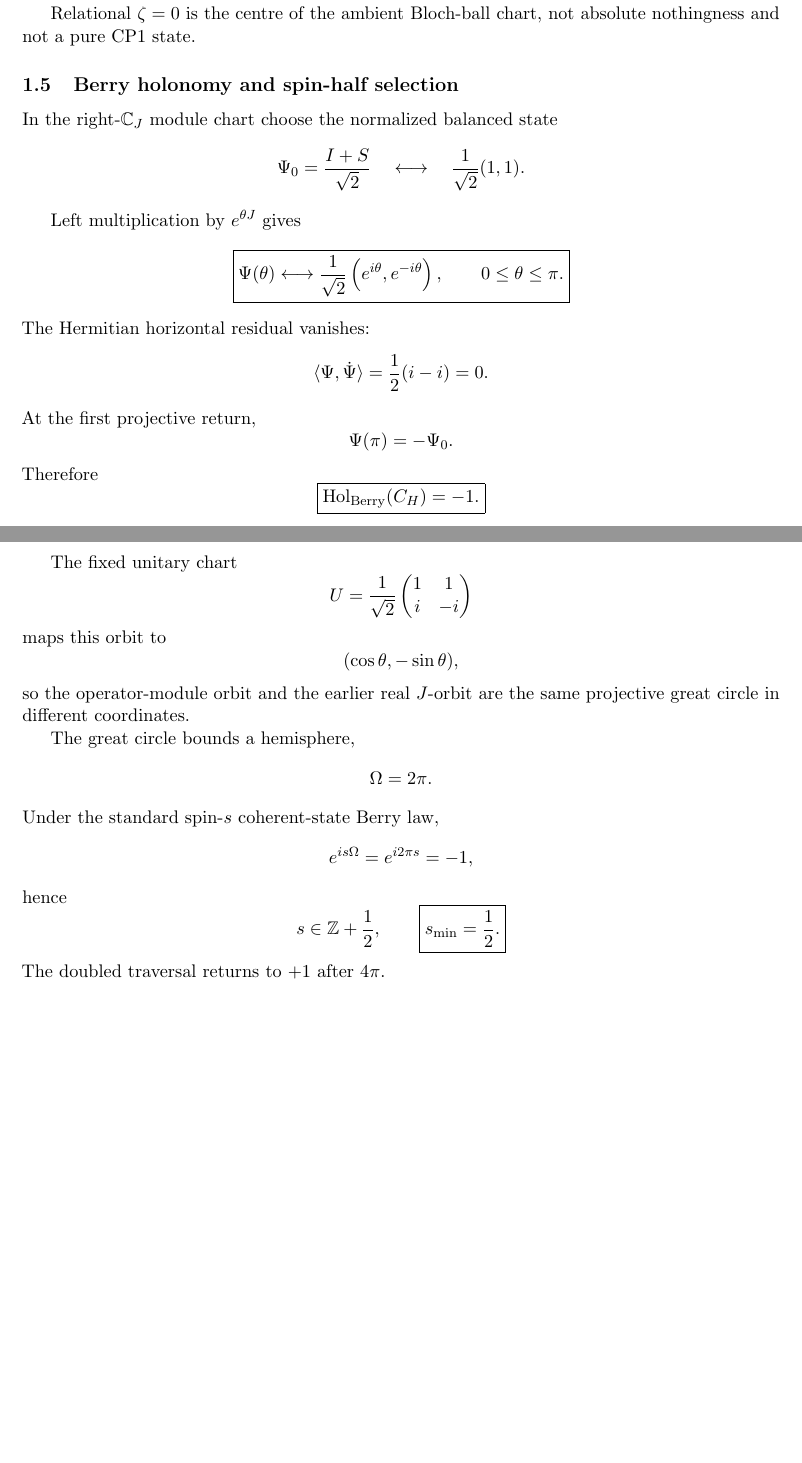
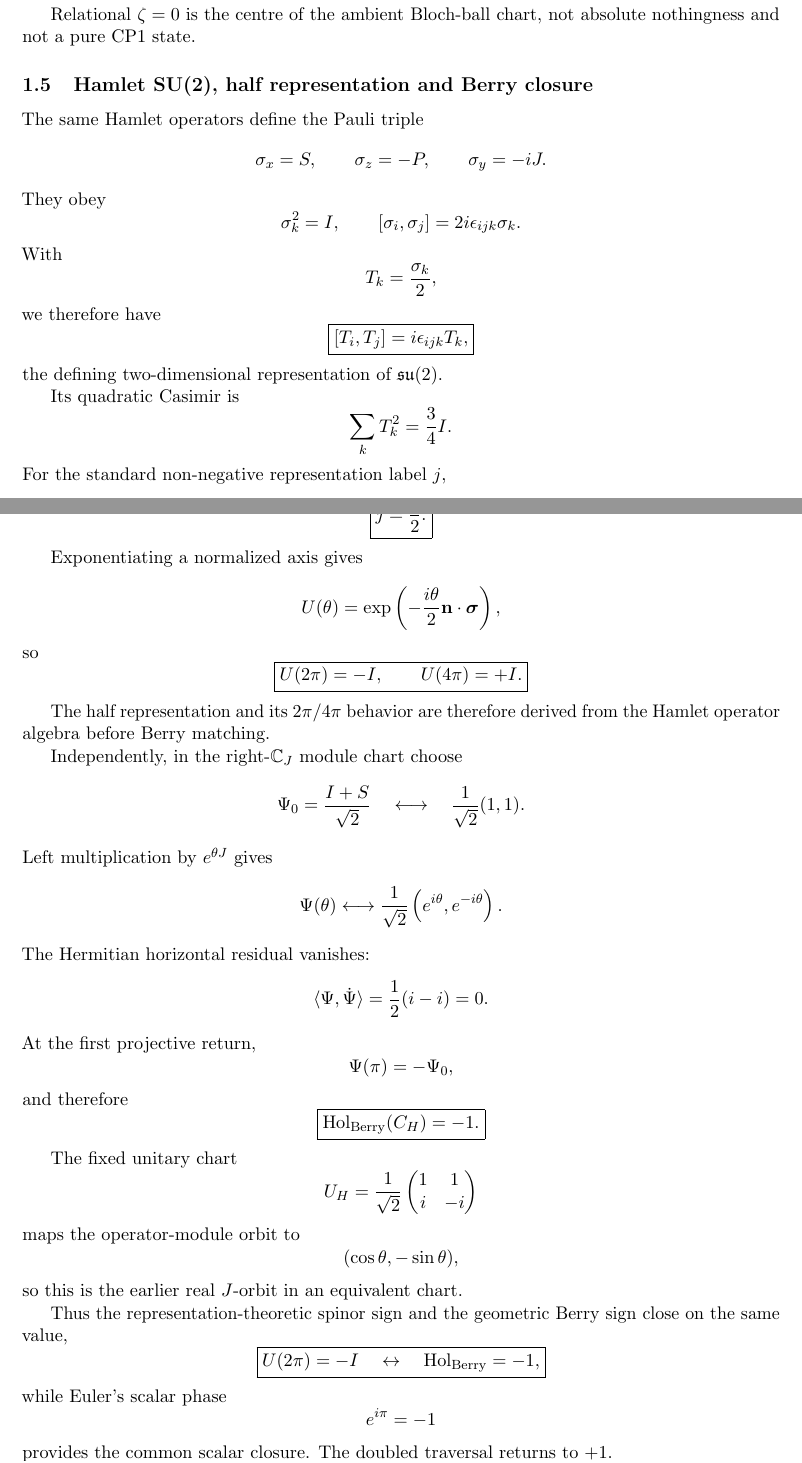
Before and after one commit to AdrianLipa90/Relational-Dynamic-State-Space, a LaTeX paper (monograph/main.tex): two parts of pages 3 and 4 of 37, joined at a grey line, cut so that both start at the same text, the shorter picture padded with empty space. Compiled offline with pdfLaTeX.

Commit message:
monograph: derive half representation from Hamlet su2 before Berry closure

```diff
--- a/monograph/main.tex
+++ b/monograph/main.tex
@@ -256,9 +256,77 @@ equivalent reference chart.
 Relational \(\zeta=0\) is the centre of the ambient Bloch-ball chart, not
 absolute nothingness and not a pure CP1 state.
 
-\subsection{Berry holonomy and spin-half selection}
-
-In the right-\(\mathbb C_J\) module chart choose the normalized balanced state
+\subsection{Hamlet SU(2), half representation and Berry closure}
+
+The same Hamlet operators define the Pauli triple
+\[
+\sigma_x=S,
+\qquad
+\sigma_z=-P,
+\qquad
+\sigma_y=-iJ.
+\]
+They obey
+\[
+\sigma_k^2=I,
+\qquad
+[\sigma_i,\sigma_j]
+=
+2i\epsilon_{ijk}\sigma_k.
+\]
+With
+\[
+T_k=\frac{\sigma_k}{2},
+\]
+we therefore have
+\[
+\boxed{
+[T_i,T_j]
+=
+i\epsilon_{ijk}T_k,
+}
+\]
+the defining two-dimensional representation of \(\mathfrak{su}(2)\).
+
+Its quadratic Casimir is
+\[
+\sum_kT_k^2
+=
+\frac34I.
+\]
+For the standard non-negative representation label \(j\),
+\[
+j(j+1)=\frac34,
+\]
+hence
+\[
+\boxed{
+j=\frac12.
+}
+\]
+
+Exponentiating a normalized axis gives
+\[
+U(\theta)
+=
+\exp\left(
+-\frac{i\theta}{2}
+\mathbf n\cdot\boldsymbol\sigma
+\right),
+\]
+so
+\[
+\boxed{
+U(2\pi)=-I,
+\qquad
+U(4\pi)=+I.
+}
+\]
+
+The half representation and its \(2\pi/4\pi\) behavior are therefore derived
+from the Hamlet operator algebra before Berry matching.
+
+Independently, in the right-\(\mathbb C_J\) module chart choose
 \[
 \Psi_0
 =
@@ -266,20 +334,15 @@ In the right-\(\mathbb C_J\) module chart choose the normalized balanced state
 \quad\longleftrightarrow\quad
 \frac1{\sqrt2}(1,1).
 \]
-
 Left multiplication by \(e^{\theta J}\) gives
 \[
-\boxed{
 \Psi(\theta)
 \longleftrightarrow
 \frac1{\sqrt2}
 \left(
 e^{i\theta},
 e^{-i\theta}
-\right),
-\qquad
-0\le\theta\le\pi.
-}
+\right).
 \]
 The Hermitian horizontal residual vanishes:
 \[
@@ -291,9 +354,9 @@ The Hermitian horizontal residual vanishes:
 \]
 At the first projective return,
 \[
-\Psi(\pi)=-\Psi_0.
-\]
-Therefore
+\Psi(\pi)=-\Psi_0,
+\]
+and therefore
 \[
 \boxed{
 \operatorname{Hol}_{\rm Berry}(C_H)=-1.
@@ -302,41 +365,37 @@ Therefore
 
 The fixed unitary chart
 \[
-U=
+U_H=
 \frac1{\sqrt2}
 \begin{pmatrix}
 1&1\\
 i&-i
 \end{pmatrix}
 \]
-maps this orbit to
+maps the operator-module orbit to
 \[
 (\cos\theta,-\sin\theta),
 \]
-so the operator-module orbit and the earlier real \(J\)-orbit are the same
-projective great circle in different coordinates.
-
-The great circle bounds a hemisphere,
-\[
-\Omega=2\pi.
-\]
-Under the standard spin-\(s\) coherent-state Berry law,
-\[
-e^{is\Omega}
-=
-e^{i2\pi s}
-=
--1,
-\]
-hence
-\[
-s\in\mathbb Z+\frac12,
-\qquad
-\boxed{
-s_{\min}=\frac12.
-}
-\]
-The doubled traversal returns to \(+1\) after \(4\pi\).
+so this is the earlier real \(J\)-orbit in an equivalent chart.
+
+Thus the representation-theoretic spinor sign and the geometric Berry sign
+close on the same value,
+\[
+\boxed{
+U(2\pi)=-I
+\quad\leftrightarrow\quad
+\operatorname{Hol}_{\rm Berry}=-1,
+}
+\]
+while Euler's scalar phase
+\[
+e^{i\pi}=-1
+\]
+provides the common scalar closure. The doubled traversal returns to \(+1\).
+
+The mathematical representation label \(j=\tfrac12\) is therefore fixed
+before Berry matching. Identifying this representation with measured physical
+angular momentum remains a separate empirical bridge.
 
 \subsection{Phase and potential}
 
```
